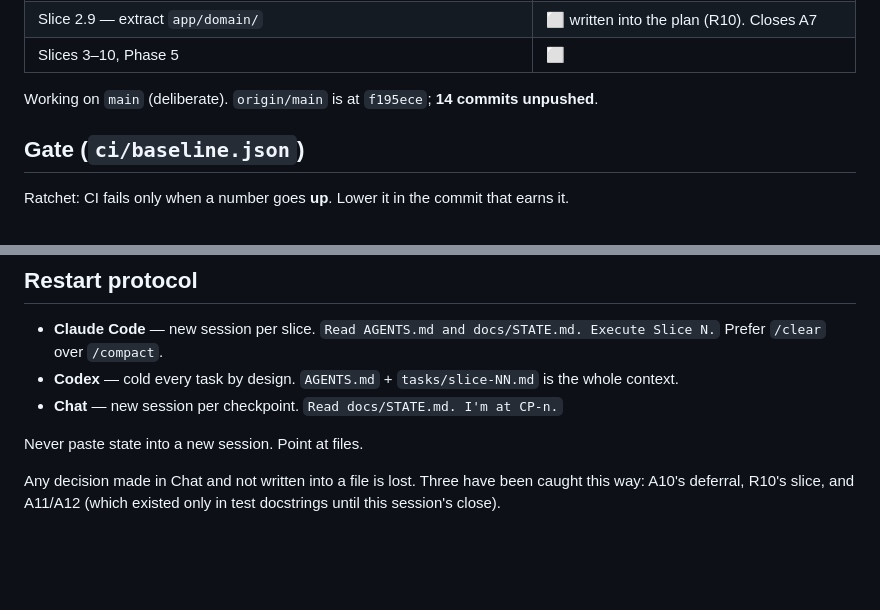
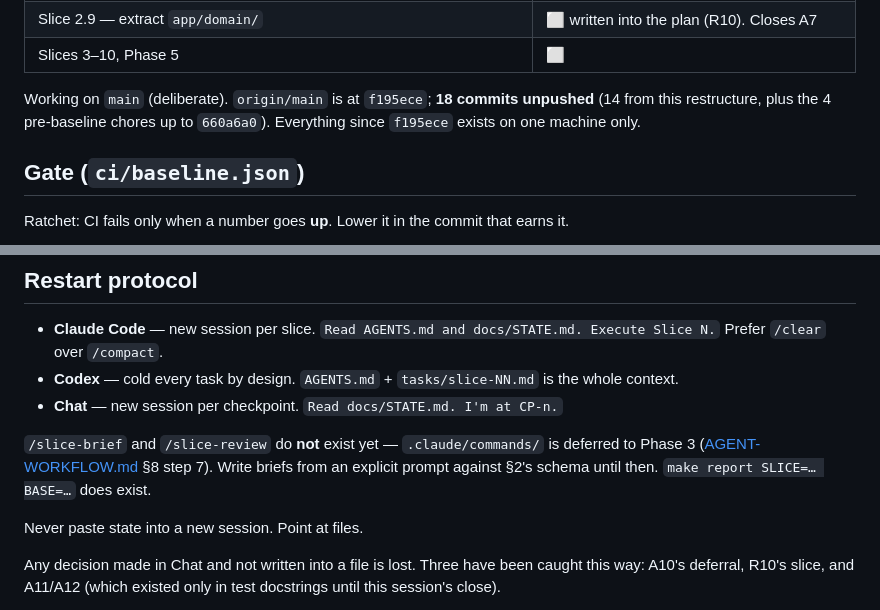
Before and after one commit to sabers13/job-agent, a Markdown page: docs/STATE.md, 2 parts joined by grey strips. GitHub-like rendering; blank space fills up the shorter version.

```diff
--- a/docs/STATE.md
+++ b/docs/STATE.md
@@ -28,7 +28,9 @@ Phases 0–2 complete. Slice 1 is green, so **CP‑1 is now due and blocks Slice
 | Slice 2.9 — extract `app/domain/` | ⬜ written into the plan (R10). Closes A7 |
 | Slices 3–10, Phase 5 | ⬜ |
 
-Working on `main` (deliberate). `origin/main` is at `f195ece`; **14 commits unpushed**.
+Working on `main` (deliberate). `origin/main` is at `f195ece`; **18 commits unpushed**
+(14 from this restructure, plus the 4 pre-baseline chores up to `660a6a0`).
+Everything since `f195ece` exists on one machine only.
 
 ## Gate (`ci/baseline.json`)
 
@@ -110,6 +112,10 @@ Read these before trusting a green gate.
   context.
 - **Chat** — new session per checkpoint. `Read docs/STATE.md. I'm at CP‑n.`
 
+`/slice-brief` and `/slice-review` do **not** exist yet — `.claude/commands/` is deferred
+to Phase 3 ([AGENT-WORKFLOW.md](AGENT-WORKFLOW.md) §8 step 7). Write briefs from an
+explicit prompt against §2's schema until then. `make report SLICE=… BASE=…` does exist.
+
 Never paste state into a new session. Point at files.
 
 Any decision made in Chat and not written into a file is lost. Three have been caught
```
Also changed, not shown: docs/CHAT-CHECKPOINTS.md (+6 -0 lines), docs/SESSION-HANDOFF.md (+92 -52 lines).
